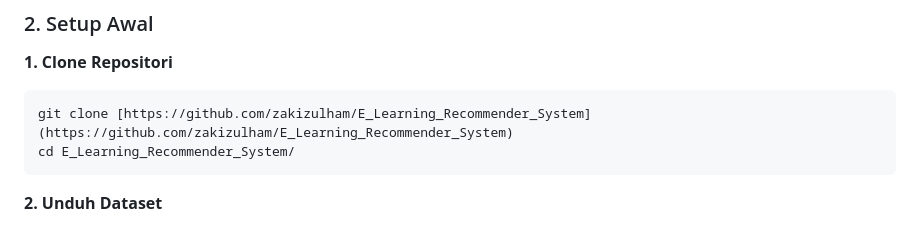
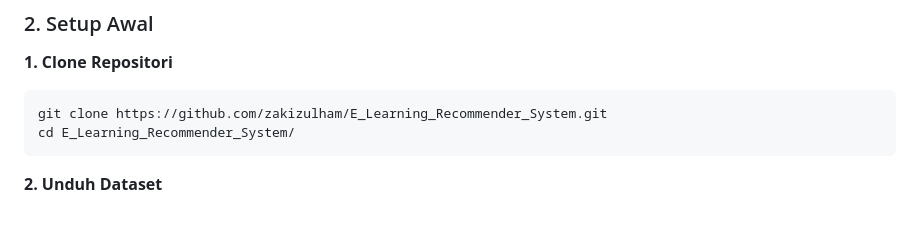
Before and after one commit to zakizulham/E_Learning_Recommender_System, a Markdown page: README.md, the part around the change. GitHub-like rendering.

Commit message:
Update: README:
git clone use https ways

````diff
--- a/README.md
+++ b/README.md
@@ -76,7 +76,7 @@ graph LR;
 
 **1. Clone Repositori**
 ```bash
-git clone [https://github.com/zakizulham/E_Learning_Recommender_System](https://github.com/zakizulham/E_Learning_Recommender_System)
+git clone https://github.com/zakizulham/E_Learning_Recommender_System.git
 cd E_Learning_Recommender_System/
 ```
 
````
